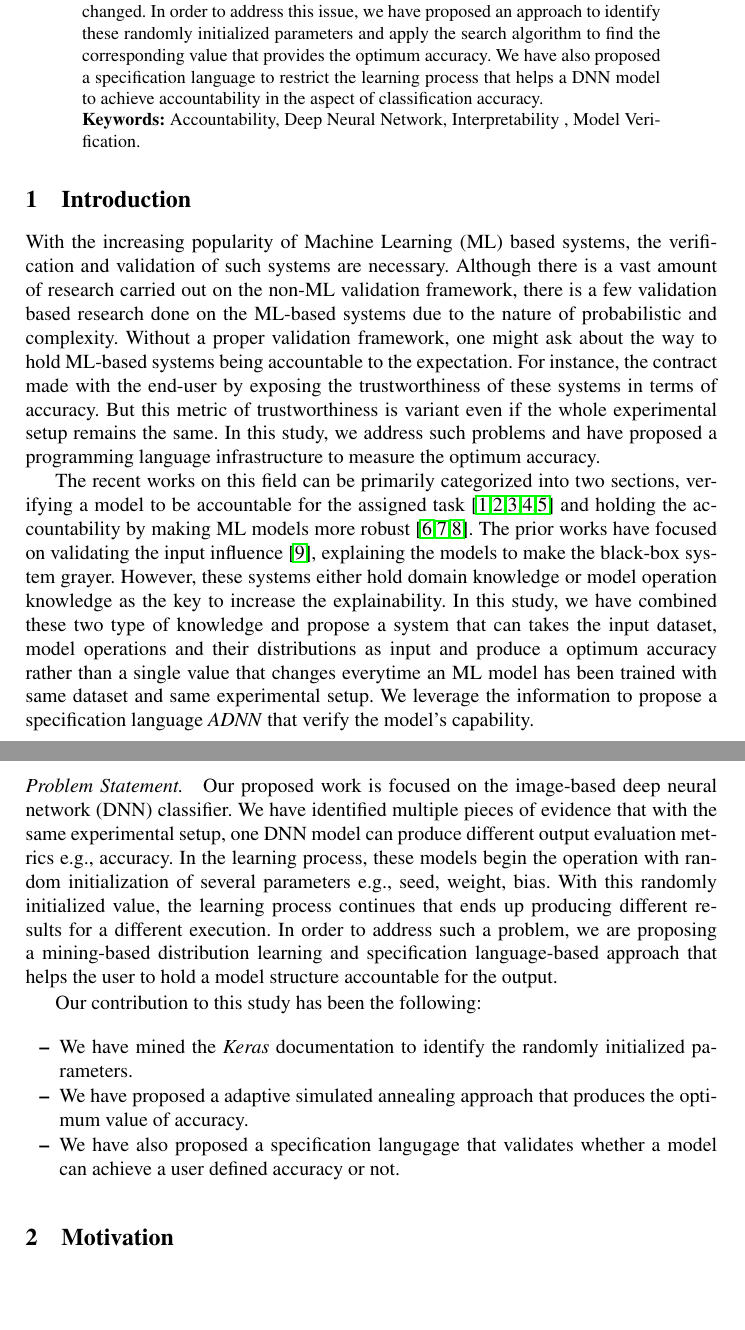
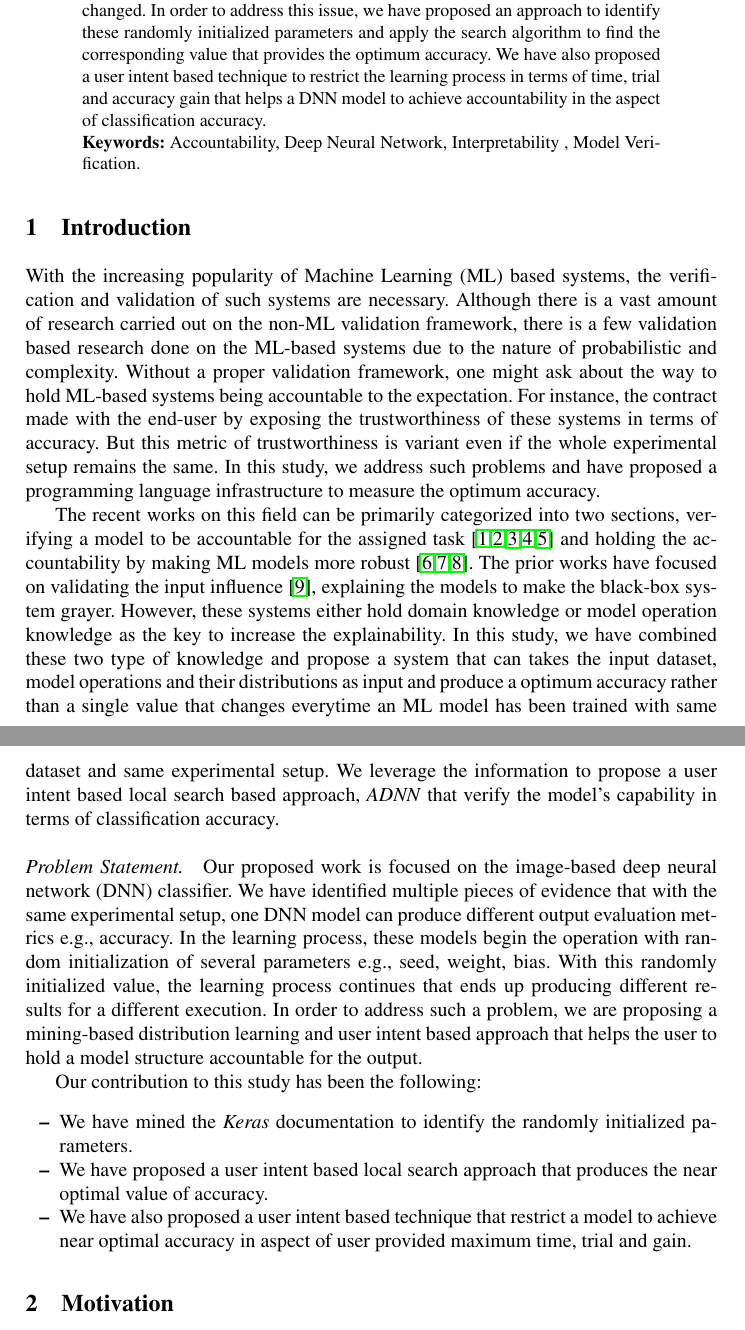
Before and after one commit to rangeetpan/641, a LaTeX thesis (report.tex, which reads abstract.tex, intro.tex): two parts of pages 1 and 2 of 13, joined at a grey line, cut so that both start at the same text, the shorter picture padded with empty space. Compiled offline with pdfLaTeX.

Commit message:
abstract and intro modification

```diff
--- a/abstract.tex
+++ b/abstract.tex
@@ -1,5 +1,8 @@
 % $Id: abstract.tex,v 1.1.1.1 2007/10/03 22:28:18 hridesh Exp $
 %Title: Enumerator, Packing-Unpacking and Zip Based on Lambda Calculus
-Deep neural networks have gained large popularity in the past decade. Compared to the non-ML based system, there is not much existing verification mechanism for these learning-based models. One such verification technique includes the contract between the advertised trustworthiness and the actual performance of these models. Our study identifies that due to the random initialization, accuracy i.e., trustworthiness changes even if the experimental setup remains unchanged. In order to address this issue, we have proposed an approach to identify these randomly initialized parameters and apply the search algorithm to find the corresponding value that provides the optimum accuracy. We have also proposed a specification language to restrict the learning process that helps a DNN model to achieve accountability in the aspect of classification accuracy.
+Deep neural networks have gained large popularity in the past decade. Compared to the non-ML based system, there is not much existing verification mechanism for these learning-based models. One such verification technique includes the contract between the advertised trustworthiness and the actual performance of these models. Our study identifies that due to the random initialization, accuracy i.e., trustworthiness changes even if the experimental setup remains unchanged. In order to address this issue, we have proposed an approach to identify these randomly initialized parameters and apply the search algorithm to find the corresponding value that provides the optimum accuracy.
+We have also proposed a user intent based technique to restrict the learning process in terms of time, trial and accuracy gain that helps a DNN model to achieve accountability in the aspect of classification accuracy.
+
+%We have also proposed a specification language to restrict the learning process that helps a DNN model to achieve accountability in the aspect of classification accuracy.
 
 \textbf{Keywords:} Accountability, Deep Neural Network, Interpretability , Model Verification.
--- a/intro.tex
+++ b/intro.tex
@@ -3,9 +3,13 @@
 \section{Introduction}
 With the increasing popularity of Machine Learning (ML) based systems, the verification and validation of such systems are necessary. Although there is a vast amount of research carried out on the non-ML validation framework, there is a few validation based research done on the ML-based systems due to the nature of probabilistic and complexity. Without a proper validation framework, one might ask about the way to hold ML-based systems being accountable to the expectation. For instance, the contract made with the end-user by exposing the trustworthiness of these systems in terms of accuracy. But this metric of trustworthiness is variant even if the whole experimental setup remains the same. In this study, we address such problems and have proposed a programming language infrastructure to measure the optimum accuracy.
 
-The recent works on this field can be primarily categorized into two sections, verifying a model to be accountable for the assigned task \cite{pulina2010abstraction,gehr2018ai2,du2018techniques,abdul2018trends,zhang2016understanding}  and holding the accountability by making ML models more robust \cite{wang2018formal,katz2017reluplex,jia2019taso}. The prior works have focused on validating the input influence \cite{datta2016algorithmic}, explaining the models to make the black-box system grayer. However, these systems either hold domain knowledge or model operation knowledge as the key to increase the explainability. In this study, we have combined these two type of knowledge and propose a system that can takes the input dataset, model operations and their distributions as input and produce a optimum accuracy rather than a single value that changes everytime an ML model has been trained with same dataset and same experimental setup. We leverage the information to propose a specification language \emph{ADNN} that verify the model's capability.
+The recent works on this field can be primarily categorized into two sections, verifying a model to be accountable for the assigned task \cite{pulina2010abstraction,gehr2018ai2,du2018techniques,abdul2018trends,zhang2016understanding}  and holding the accountability by making ML models more robust \cite{wang2018formal,katz2017reluplex,jia2019taso}. The prior works have focused on validating the input influence \cite{datta2016algorithmic}, explaining the models to make the black-box system grayer. However, these systems either hold domain knowledge or model operation knowledge as the key to increase the explainability. In this study, we have combined these two type of knowledge and propose a system that can takes the input dataset, model operations and their distributions as input and produce a optimum accuracy rather than a single value that changes everytime an ML model has been trained with same dataset and same experimental setup.
+%We leverage the information to propose a specification language \emph{ADNN} that verify the model's capability.
+We leverage the information to propose a user intent based local search based approach, \emph{ADNN} that verify the model's capability in terms of classification accuracy.
 %While there are works on holding an ML-based system accountable for the assigned task, these works are primarily categorized into two divisions, accountability validation and increasing the explainability of such systems.  Our approach is obtaining the range of seed values, bias, and weight to verify the deep neural network (DNN). Specifically, the DNNs randomly generate these values whenever it trains. Moreover, with different sets of seed value, bias, and weight, we can obtain different output values. Therefore, if we can identify the range, from the lowest value to the highest value, of seed values, bias, and weight, we can acquire the range of output value. We will perform our method in multiple DNNs in the same dataset and get the range of the output of these DNNs. By comparing DNNs' out ranges, we can verify whether a DNN is good or bad.
-\paragraph{Problem Statement. }Our proposed work is focused on the image-based deep neural network (DNN) classifier. We have identified multiple pieces of evidence that with the same experimental setup, one DNN model can produce different output evaluation metrics e.g., accuracy. In the learning process, these models begin the operation with random initialization of several parameters e.g., seed, weight, bias. With this randomly initialized value, the learning process continues that ends up producing different results for a different execution. In order to address such a problem, we are proposing a mining-based distribution learning and specification language-based approach that helps the user to hold a model structure accountable for the output.
+\paragraph{Problem Statement. }Our proposed work is focused on the image-based deep neural network (DNN) classifier. We have identified multiple pieces of evidence that with the same experimental setup, one DNN model can produce different output evaluation metrics e.g., accuracy. In the learning process, these models begin the operation with random initialization of several parameters e.g., seed, weight, bias. With this randomly initialized value, the learning process continues that ends up producing different results for a different execution. In order to address such a problem, we are proposing a mining-based distribution learning and
+%specification language-based
+user intent based approach that helps the user to hold a model structure accountable for the output.
 %If we have a trained DNN, which includes model structure, seed value, bias, weight, we can have the same accuracy for multiple training sections. However, if we have only the model structure, the final accuracy can be different because each training section can create each different accuracy. Therefore, in this situation, we cannot identify which model is better just based on the output value like model's accuracy. However, it can be a different story if we have a range of output. For instance, accuracy range is not changed after we retrain the model; therefore, the range a reliable set of values to identify the quality of the DNN.
 
 %When the inputs are transmitted between neurons, the weights are applied to the inputs and passed into an activation function along with the bias. With different set of input, we can obtain different outputs which can be accuracy or loss values. Therefore, After multiple times modifying this input set, we will obtain a range of output values. In a specific input set, if the output value is far from the output range acquired by using previous input sets, we can detect the erro
@@ -13,7 +17,8 @@ The recent works on this field can be primarily categorized into two sections, v
 Our contribution to this study has been the following:
 \begin{itemize}
 	\item We have mined the \emph{Keras} documentation to identify the randomly initialized parameters.
-	\item We have proposed a adaptive simulated annealing approach that produces the optimum value of accuracy.
-	\item We have also proposed a specification langugage that validates whether a model can achieve a user defined accuracy or not.
+	%\item We have proposed a adaptive simulated annealing approach that produces the optimum value of accuracy.
+	\item We have proposed a user intent based local search approach that produces the near optimal value of accuracy.
+	\item We have also proposed a user intent based technique that restrict a model to achieve near optimal accuracy in aspect of user provided maximum time, trial and gain.
 	%\item We have proposed a programming language that can validate the trustworthiness of an ML-based system in a closed range.
 \end{itemize}
```
Also changed, not shown: report.pdf, 1 other file.
